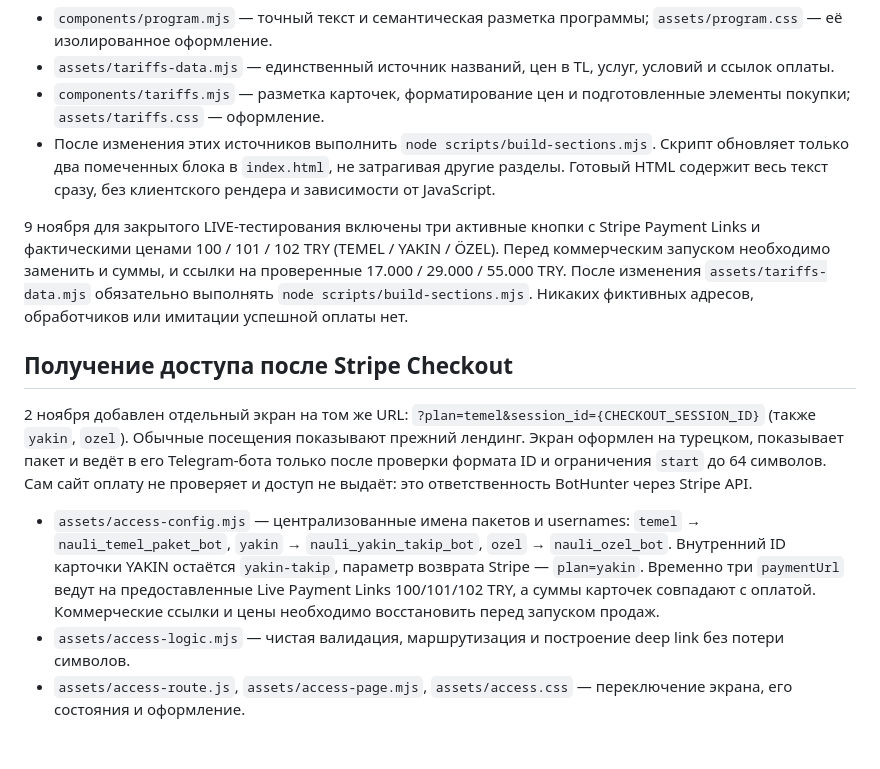
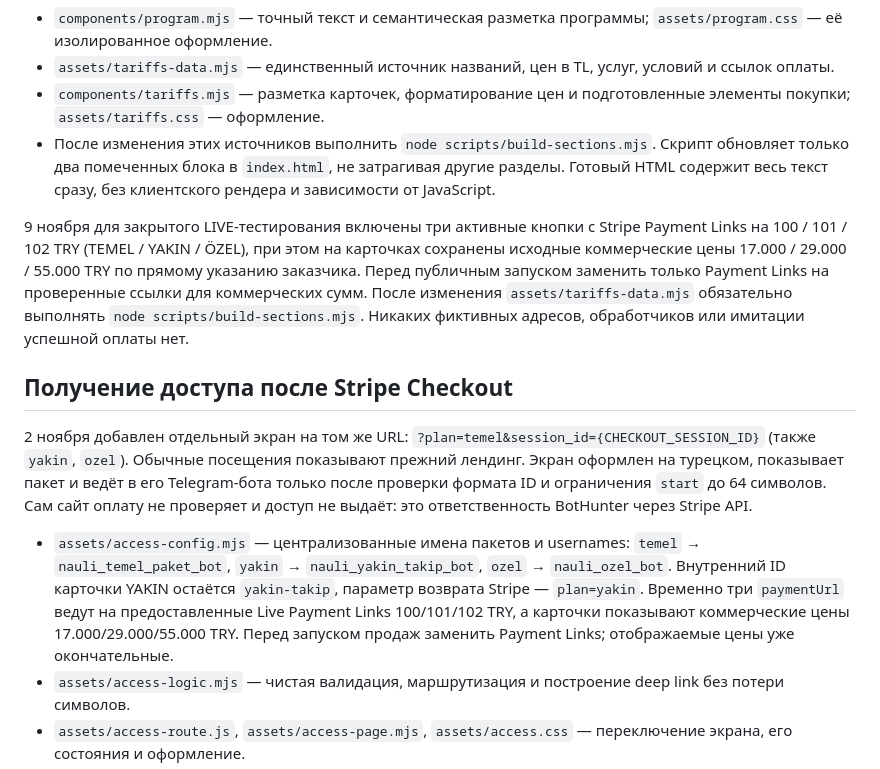
Before and after one commit to siblife54-dot/nauli, a Markdown page: README.md, the part around the change. Rendered like a GitHub page; blank space fills up the shorter version.

Commit message:
Restore original NAULI commercial display prices; keep QA purchase links active

```diff
--- a/README.md
+++ b/README.md
@@ -73,13 +73,13 @@
 - `components/tariffs.mjs` — разметка карточек, форматирование цен и подготовленные элементы покупки; `assets/tariffs.css` — оформление.
 - После изменения этих источников выполнить `node scripts/build-sections.mjs`. Скрипт обновляет только два помеченных блока в `index.html`, не затрагивая другие разделы. Готовый HTML содержит весь текст сразу, без клиентского рендера и зависимости от JavaScript.
 
-9 ноября для закрытого LIVE-тестирования включены три активные кнопки с Stripe Payment Links и фактическими ценами 100 / 101 / 102 TRY (TEMEL / YAKIN / ÖZEL). Перед коммерческим запуском необходимо заменить и суммы, и ссылки на проверенные 17.000 / 29.000 / 55.000 TRY. После изменения `assets/tariffs-data.mjs` обязательно выполнять `node scripts/build-sections.mjs`. Никаких фиктивных адресов, обработчиков или имитации успешной оплаты нет.
+9 ноября для закрытого LIVE-тестирования включены три активные кнопки с Stripe Payment Links на 100 / 101 / 102 TRY (TEMEL / YAKIN / ÖZEL), при этом на карточках сохранены исходные коммерческие цены 17.000 / 29.000 / 55.000 TRY по прямому указанию заказчика. Перед публичным запуском заменить только Payment Links на проверенные ссылки для коммерческих сумм. После изменения `assets/tariffs-data.mjs` обязательно выполнять `node scripts/build-sections.mjs`. Никаких фиктивных адресов, обработчиков или имитации успешной оплаты нет.
 
 ## Получение доступа после Stripe Checkout
 
 2 ноября добавлен отдельный экран на том же URL: `?plan=temel&session_id={CHECKOUT_SESSION_ID}` (также `yakin`, `ozel`). Обычные посещения показывают прежний лендинг. Экран оформлен на турецком, показывает пакет и ведёт в его Telegram-бота только после проверки формата ID и ограничения `start` до 64 символов. Сам сайт оплату не проверяет и доступ не выдаёт: это ответственность BotHunter через Stripe API.
 
-- `assets/access-config.mjs` — централизованные имена пакетов и usernames: `temel` → `nauli_temel_paket_bot`, `yakin` → `nauli_yakin_takip_bot`, `ozel` → `nauli_ozel_bot`. Внутренний ID карточки YAKIN остаётся `yakin-takip`, параметр возврата Stripe — `plan=yakin`. Временно три `paymentUrl` ведут на предоставленные Live Payment Links 100/101/102 TRY, а суммы карточек совпадают с оплатой. Коммерческие ссылки и цены необходимо восстановить перед запуском продаж.
+- `assets/access-config.mjs` — централизованные имена пакетов и usernames: `temel` → `nauli_temel_paket_bot`, `yakin` → `nauli_yakin_takip_bot`, `ozel` → `nauli_ozel_bot`. Внутренний ID карточки YAKIN остаётся `yakin-takip`, параметр возврата Stripe — `plan=yakin`. Временно три `paymentUrl` ведут на предоставленные Live Payment Links 100/101/102 TRY, а карточки показывают коммерческие цены 17.000/29.000/55.000 TRY. Перед запуском продаж заменить Payment Links; отображаемые цены уже окончательные.
 - `assets/access-logic.mjs` — чистая валидация, маршрутизация и построение deep link без потери символов.
 - `assets/access-route.js`, `assets/access-page.mjs`, `assets/access.css` — переключение экрана, его состояния и оформление.
 - `scripts/access.test.mjs` — проверки всех тарифов, ID, legacy URL, границ длины и отсутствия подмены ботов.
```
